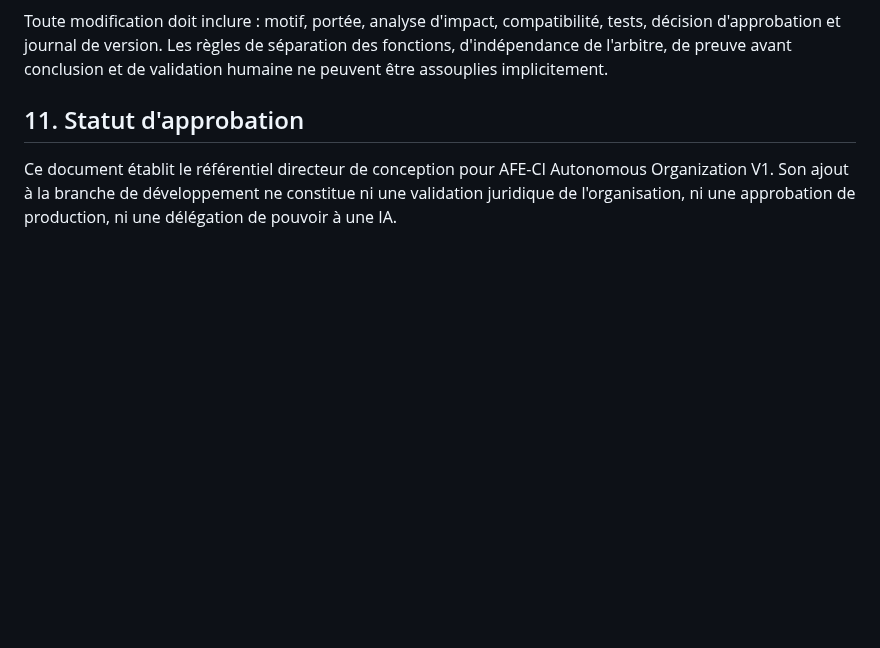
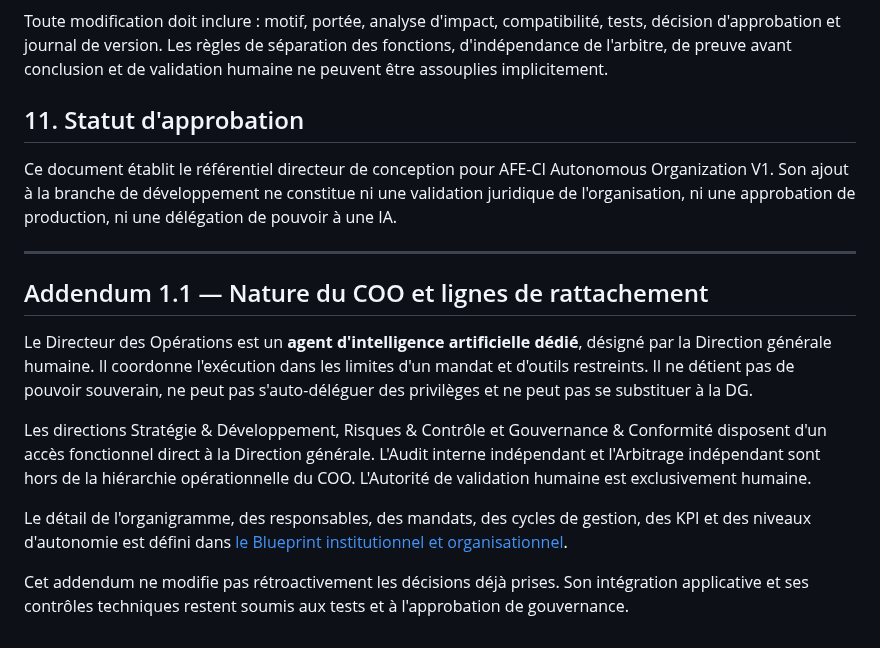
Before and after one commit to eddiecoulibaly1-dotcom/-afe-ci-independant, a Markdown page: docs/organization/CHARTER.md, the part around the change. Rendered like a GitHub page; blank space fills up the shorter version.

Commit message:
Préciser dans la charte le COO IA et les lignes d'indépendance

```diff
--- a/docs/organization/CHARTER.md
+++ b/docs/organization/CHARTER.md
@@ -187,3 +187,16 @@ Toute modification doit inclure : motif, portée, analyse d'impact, compatibilit
 ## 11. Statut d'approbation
 
 Ce document établit le référentiel directeur de conception pour AFE-CI Autonomous Organization V1. Son ajout à la branche de développement ne constitue ni une validation juridique de l'organisation, ni une approbation de production, ni une délégation de pouvoir à une IA.
+
+
+---
+
+## Addendum 1.1 — Nature du COO et lignes de rattachement
+
+Le Directeur des Opérations est un **agent d'intelligence artificielle dédié**, désigné par la Direction générale humaine. Il coordonne l'exécution dans les limites d'un mandat et d'outils restreints. Il ne détient pas de pouvoir souverain, ne peut pas s'auto-déléguer des privilèges et ne peut pas se substituer à la DG.
+
+Les directions Stratégie & Développement, Risques & Contrôle et Gouvernance & Conformité disposent d'un accès fonctionnel direct à la Direction générale. L'Audit interne indépendant et l'Arbitrage indépendant sont hors de la hiérarchie opérationnelle du COO. L'Autorité de validation humaine est exclusivement humaine.
+
+Le détail de l'organigramme, des responsables, des mandats, des cycles de gestion, des KPI et des niveaux d'autonomie est défini dans [le Blueprint institutionnel et organisationnel](./ORGANIZATION_BLUEPRINT_V1.md).
+
+Cet addendum ne modifie pas rétroactivement les décisions déjà prises. Son intégration applicative et ses contrôles techniques restent soumis aux tests et à l'approbation de gouvernance.
```
